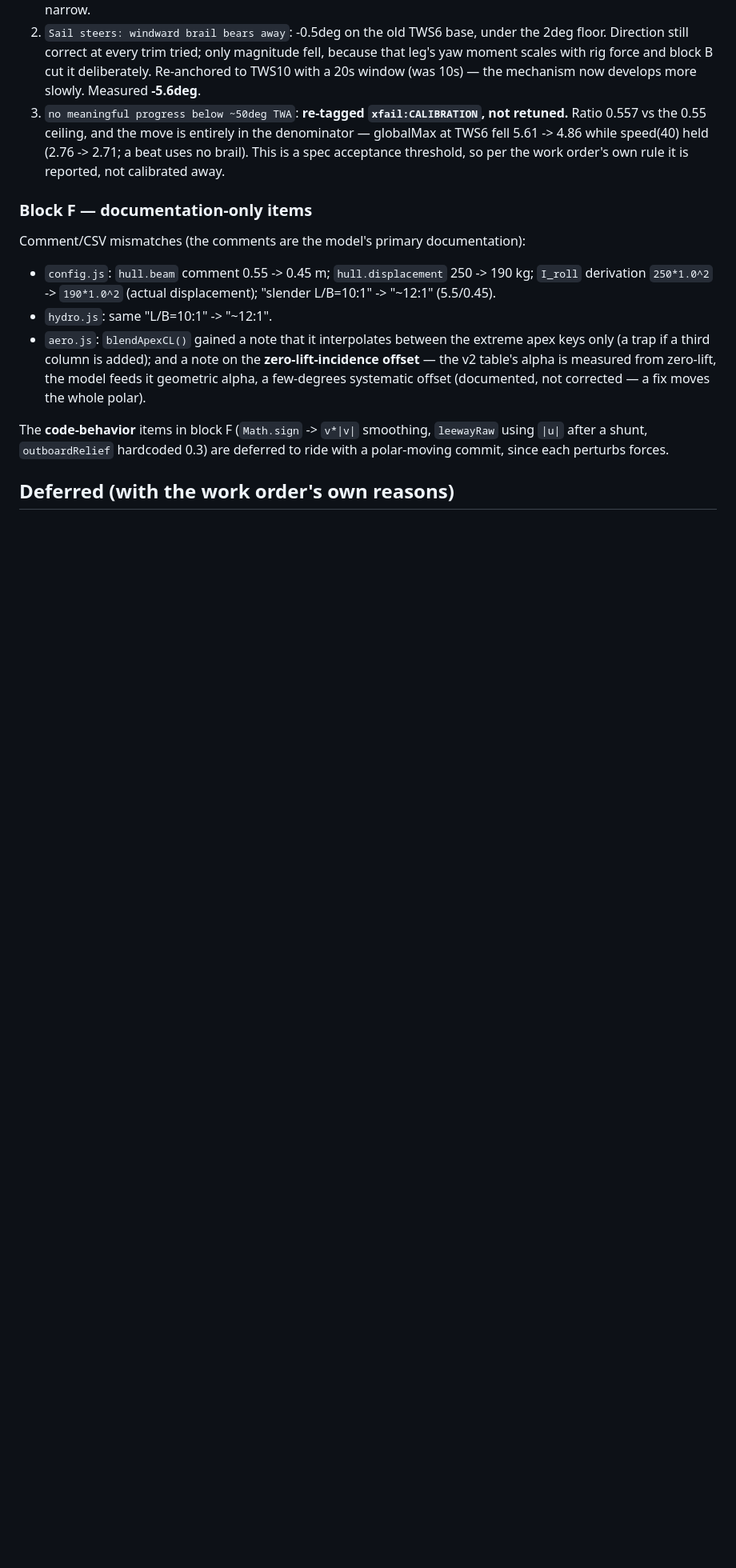
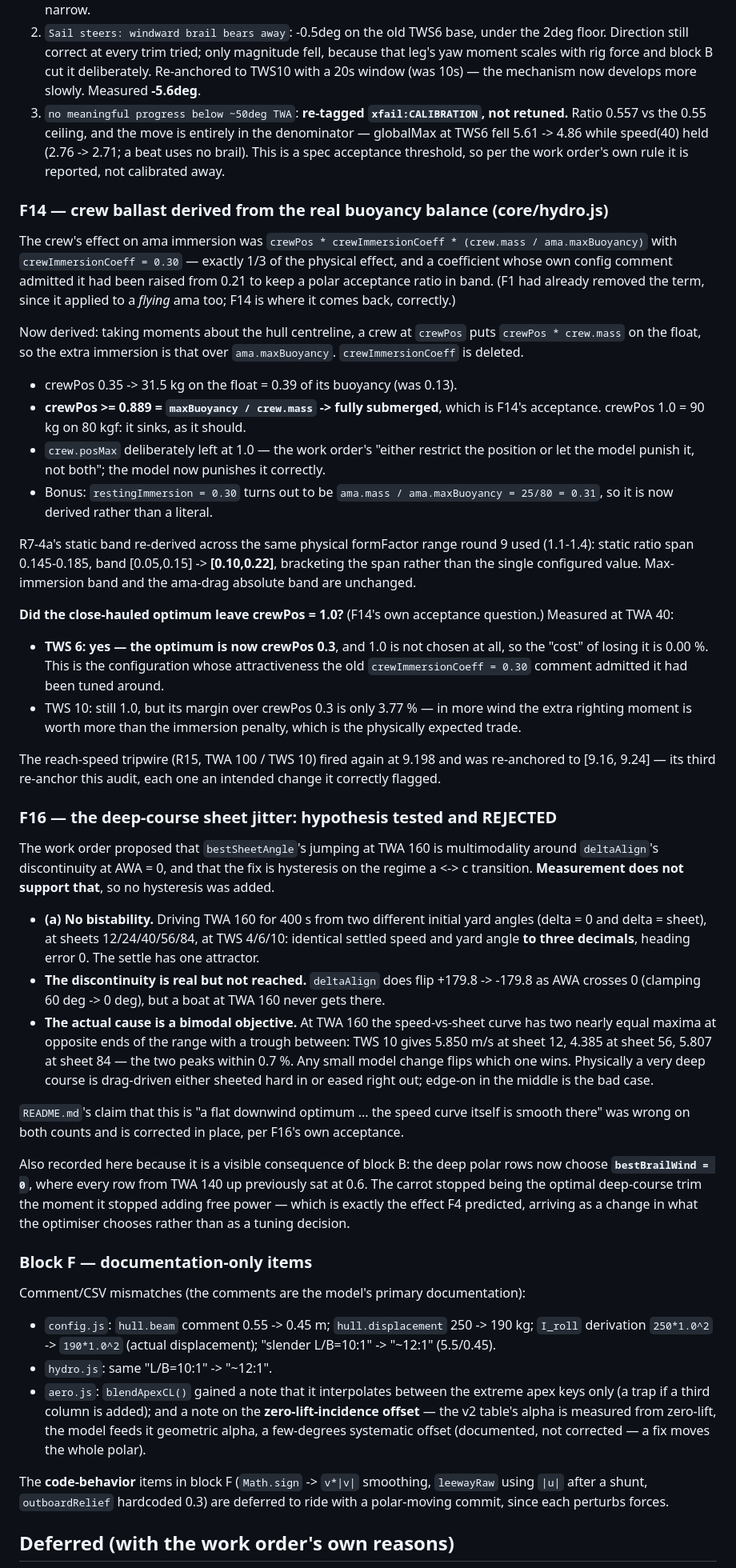
Before and after one commit to Luster79/SimPjoa, a Markdown page: docs/findings-2026-07-30-physics-audit.md, the part around the change. Shown at 80% size. Drawn GitHub-style; blank space fills up the shorter version.

Commit message:
Record F14 and F16 in the audit findings
Co-Authored-By: Claude Opus 4.8 <noreply@anthropic.com>

```diff
--- a/docs/findings-2026-07-30-physics-audit.md
+++ b/docs/findings-2026-07-30-physics-audit.md
@@ -182,6 +182,80 @@ ceiling.
    spec acceptance threshold, so per the work order's own rule it is reported,
    not calibrated away.
 
+### F14 — crew ballast derived from the real buoyancy balance (core/hydro.js)
+
+The crew's effect on ama immersion was `crewPos * crewImmersionCoeff *
+(crew.mass / ama.maxBuoyancy)` with `crewImmersionCoeff = 0.30` — exactly 1/3
+of the physical effect, and a coefficient whose own config comment admitted it
+had been raised from 0.21 to keep a polar acceptance ratio in band. (F1 had
+already removed the term, since it applied to a *flying* ama too; F14 is where
+it comes back, correctly.)
+
+Now derived: taking moments about the hull centreline, a crew at `crewPos`
+puts `crewPos * crew.mass` on the float, so the extra immersion is that over
+`ama.maxBuoyancy`. `crewImmersionCoeff` is deleted.
+
+- crewPos 0.35 -> 31.5 kg on the float = 0.39 of its buoyancy (was 0.13).
+- **crewPos >= 0.889 = `maxBuoyancy / crew.mass` -> fully submerged**, which is
+  F14's acceptance. crewPos 1.0 = 90 kg on 80 kgf: it sinks, as it should.
+- `crew.posMax` deliberately left at 1.0 — the work order's "either restrict
+  the position or let the model punish it, not both"; the model now punishes
+  it correctly.
+- Bonus: `restingImmersion = 0.30` turns out to be `ama.mass /
+  ama.maxBuoyancy = 25/80 = 0.31`, so it is now derived rather than a literal.
+
+R7-4a's static band re-derived across the same physical formFactor range round
+9 used (1.1-1.4): static ratio span 0.145-0.185, band [0.05,0.15] ->
+**[0.10,0.22]**, bracketing the span rather than the single configured value.
+Max-immersion band and the ama-drag absolute band are unchanged.
+
+**Did the close-hauled optimum leave crewPos = 1.0?** (F14's own acceptance
+question.) Measured at TWA 40:
+
+- **TWS 6: yes — the optimum is now crewPos 0.3**, and 1.0 is not chosen at
+  all, so the "cost" of losing it is 0.00 %. This is the configuration whose
+  attractiveness the old `crewImmersionCoeff = 0.30` comment admitted it had
+  been tuned around.
+- TWS 10: still 1.0, but its margin over crewPos 0.3 is only 3.77 % — in more
+  wind the extra righting moment is worth more than the immersion penalty,
+  which is the physically expected trade.
+
+The reach-speed tripwire (R15, TWA 100 / TWS 10) fired again at 9.198 and was
+re-anchored to [9.16, 9.24] — its third re-anchor this audit, each one an
+intended change it correctly flagged.
+
+### F16 — the deep-course sheet jitter: hypothesis tested and REJECTED
+
+The work order proposed that `bestSheetAngle`'s jumping at TWA 160 is
+multimodality around `deltaAlign`'s discontinuity at AWA = 0, and that the fix
+is hysteresis on the regime a <-> c transition. **Measurement does not support
+that**, so no hysteresis was added.
+
+- **(a) No bistability.** Driving TWA 160 for 400 s from two different initial
+  yard angles (delta = 0 and delta = sheet), at sheets 12/24/40/56/84, at
+  TWS 4/6/10: identical settled speed and yard angle **to three decimals**,
+  heading error 0. The settle has one attractor.
+- **The discontinuity is real but not reached.** `deltaAlign` does flip
+  +179.8 -> -179.8 as AWA crosses 0 (clamping 60 deg -> 0 deg), but a boat at
+  TWA 160 never gets there.
+- **The actual cause is a bimodal objective.** At TWA 160 the speed-vs-sheet
+  curve has two nearly equal maxima at opposite ends of the range with a
+  trough between: TWS 10 gives 5.850 m/s at sheet 12, 4.385 at sheet 56, 5.807
+  at sheet 84 — the two peaks within 0.7 %. Any small model change flips which
+  one wins. Physically a very deep course is drag-driven either sheeted hard in
+  or eased right out; edge-on in the middle is the bad case.
+
+`README.md`'s claim that this is "a flat downwind optimum ... the speed curve
+itself is smooth there" was wrong on both counts and is corrected in place, per
+F16's own acceptance.
+
+Also recorded here because it is a visible consequence of block B: the deep
+polar rows now choose **`bestBrailWind = 0`**, where every row from TWA 140 up
+previously sat at 0.6. The carrot stopped being the optimal deep-course trim
+the moment it stopped adding free power — which is exactly the effect F4
+predicted, arriving as a change in what the optimiser chooses rather than as a
+tuning decision.
+
 ### Block F — documentation-only items
 
 Comment/CSV mismatches (the comments are the model's primary documentation):
```
